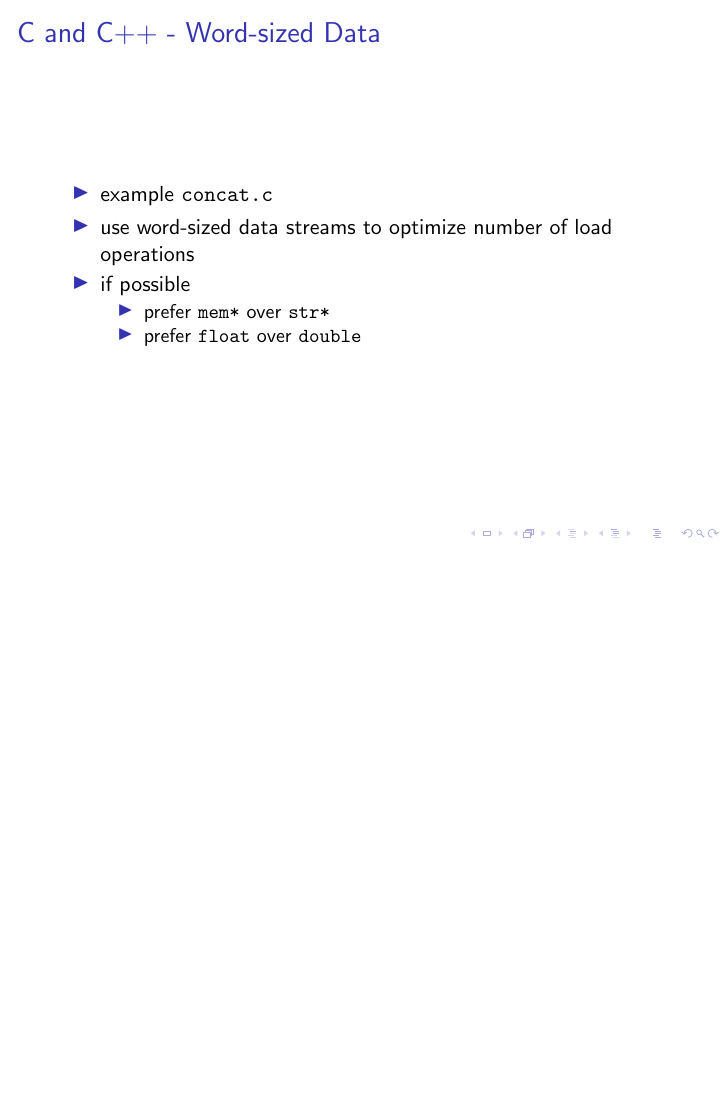
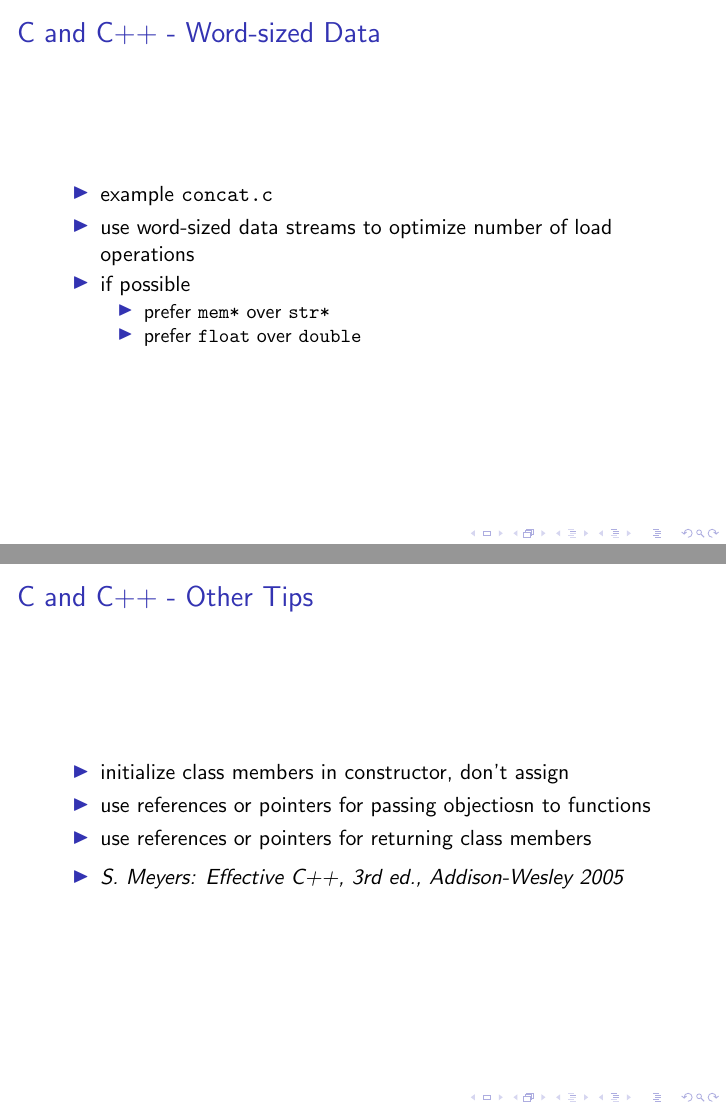
Before and after one commit to tdz/performance, LaTeX slides (presentation.tex, which reads lowlevel.tex): page 14 of 28 before the commit and pages 14 and 15 of 29 after it, the two joined at a grey line, the shorter picture padded with empty space. Compiled offline with pdfLaTeX.

Commit message:
Added some more tips to the C++ section
Signed-off-by: Thomas Zimmermann <tdz@users.sourceforge.net>

```diff
--- a/lowlevel.tex
+++ b/lowlevel.tex
@@ -86,6 +86,18 @@
    \item prefer \sourcecode{mem*} over \sourcecode{str*}
    \item prefer \sourcecode{float} over \sourcecode{double}
   \end{itemize}
+ \end{itemize}
+\end{frame}
+
+\begin{frame}
+ \frametitle{C and C++ - Other Tips}
+ \begin{itemize}
+  \item initialize class members in constructor, don't assign
+  \item use references or pointers for passing objectiosn to functions
+  \item use references or pointers for returning class members
+ \end{itemize}
+ \begin{itemize}
+  \item \book{S. Meyers}{Effective C++, 3rd ed.}{Addison-Wesley 2005}
  \end{itemize}
 \end{frame}
 
```
